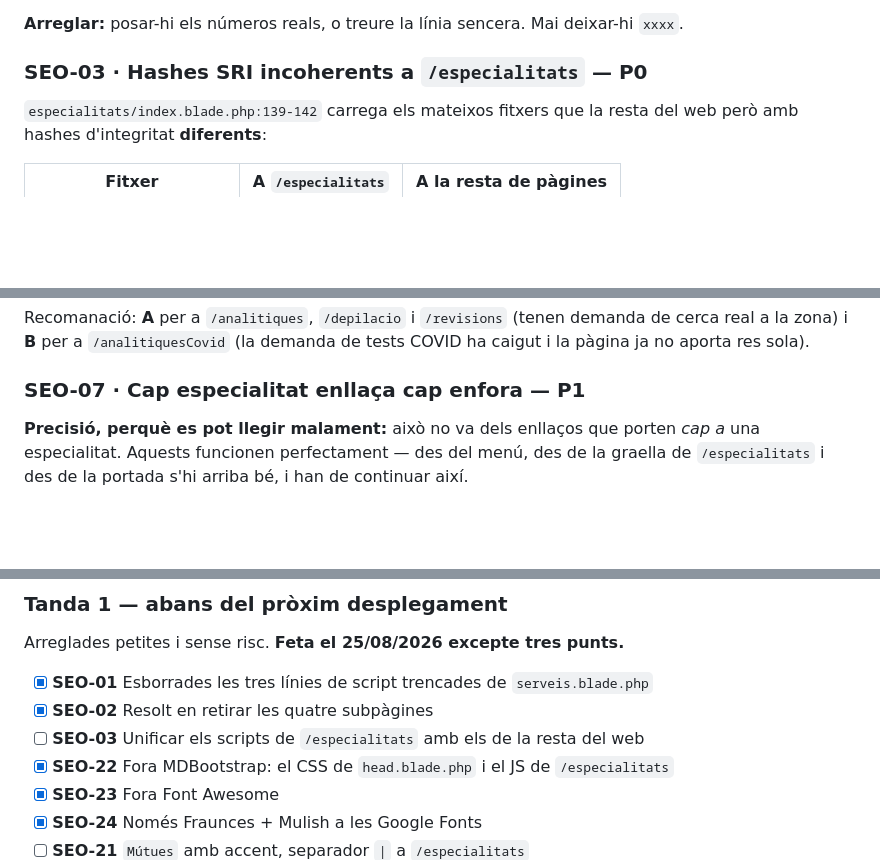
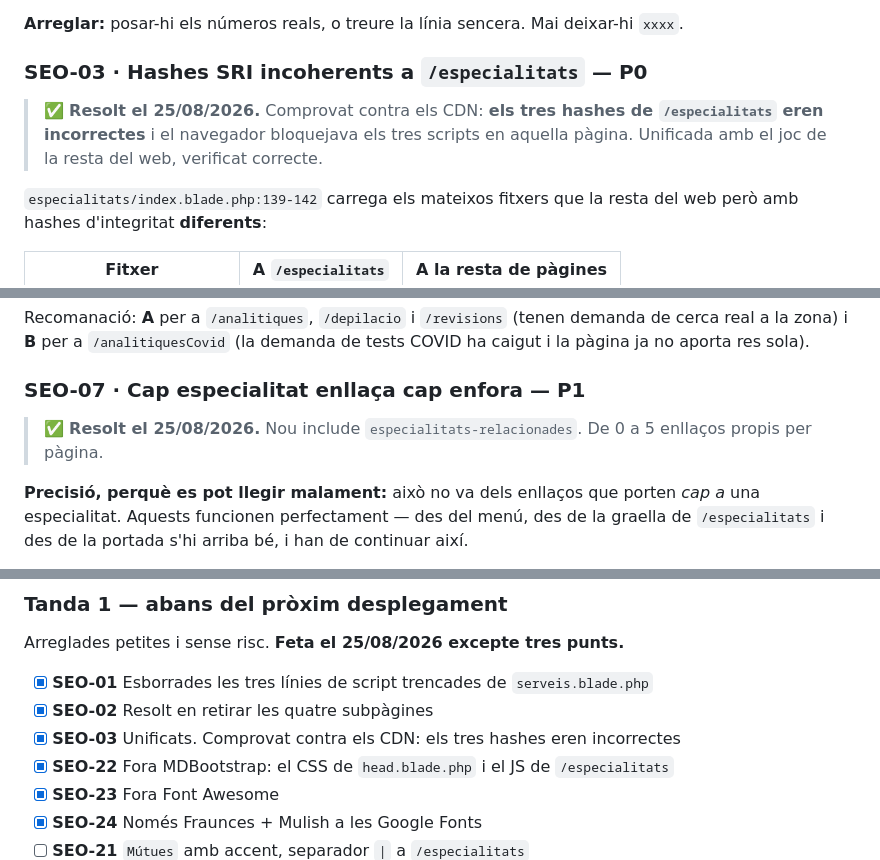
Before and after one commit to rovaar/CEMAV_PROD, a Markdown page: docs/seo-auditoria.md, 3 parts joined by grey strips. Drawn GitHub-style; blank space fills up the shorter version.

```diff
--- a/docs/seo-auditoria.md
+++ b/docs/seo-auditoria.md
@@ -125,6 +142,8 @@ Life») amb criteris més estrictes que la resta.
 **Arreglar:** posar-hi els números reals, o treure la línia sencera. Mai deixar-hi `xxxx`.
 
 ### SEO-03 · Hashes SRI incoherents a `/especialitats` — P0
+
+> ✅ **Resolt el 25/08/2026.** Comprovat contra els CDN: **els tres hashes de `/especialitats` eren incorrectes** i el navegador bloquejava els tres scripts en aquella pàgina. Unificada amb el joc de la resta del web, verificat correcte.
 
 `especialitats/index.blade.php:139-142` carrega els mateixos fitxers que la resta del web
 però amb hashes d'integritat **diferents**:
@@ -229,6 +248,8 @@ pàgina ja no aporta res sola).
 
 ### SEO-07 · Cap especialitat enllaça cap enfora — P1
 
+> ✅ **Resolt el 25/08/2026.** Nou include `especialitats-relacionades`. De 0 a 5 enllaços propis per pàgina.
+
 **Precisió, perquè es pot llegir malament:** això no va dels enllaços que porten *cap a* una
 especialitat. Aquests funcionen perfectament — des del menú, des de la graella de
 `/especialitats` i des de la portada s'hi arriba bé, i han de continuar així.
@@ -816,7 +846,7 @@ Arreglades petites i sense risc. **Feta el 25/08/2026 excepte tres punts.**
 
 - [x] **SEO-01** Esborrades les tres línies de script trencades de `serveis.blade.php`
 - [x] **SEO-02** Resolt en retirar les quatre subpàgines
-- [ ] **SEO-03** Unificar els scripts de `/especialitats` amb els de la resta del web
+- [x] **SEO-03** Unificats. Comprovat contra els CDN: els tres hashes eren incorrectes
 - [x] **SEO-22** Fora MDBootstrap: el CSS de `head.blade.php` i el JS de `/especialitats`
 - [x] **SEO-23** Fora Font Awesome
 - [x] **SEO-24** Només Fraunces + Mulish a les Google Fonts
```
Also changed, not shown: other parts of docs/seo-auditoria.md (+40 -13 lines).
